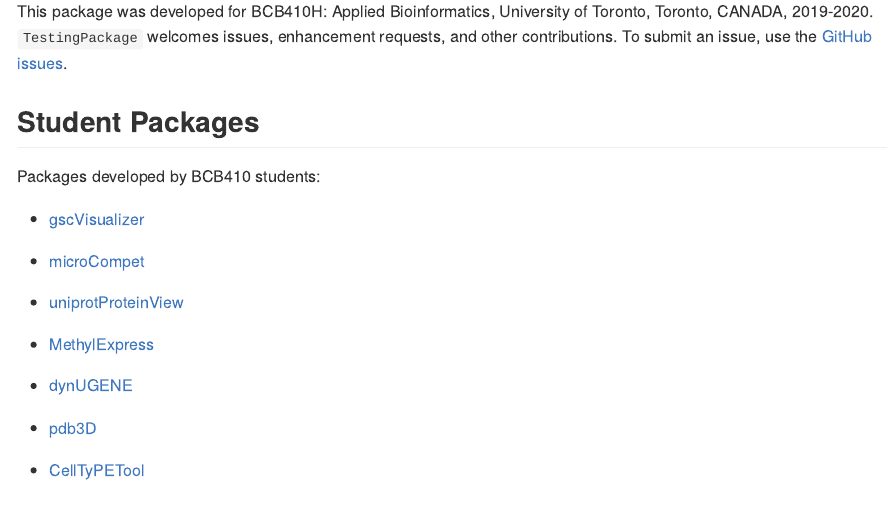
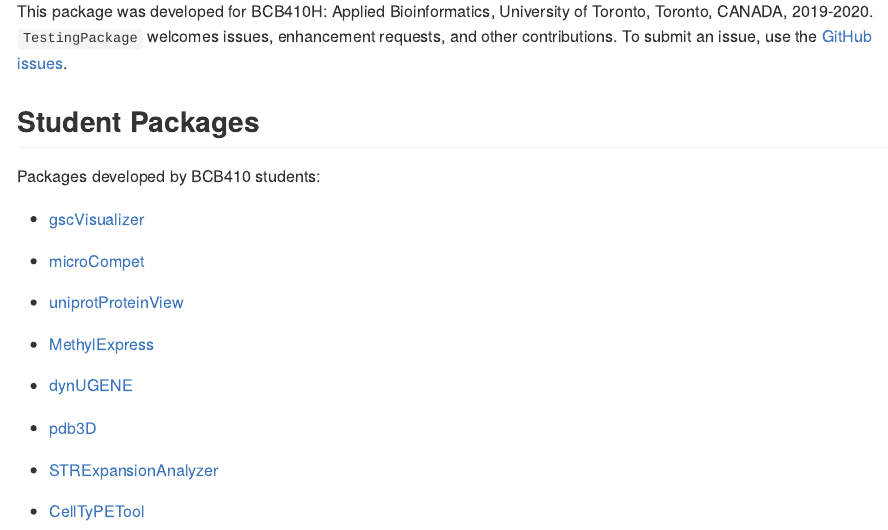
Before and after one commit to anjalisilva/TestingPackage, an R Markdown document (README.Rmd): the page in a window 1100 px wide, from 3400 px down. The pictures show the output file README.md that the author committed with the source, drawn offline in the style of GitHub.

Commit message:
Add student package. Thank you

```diff
--- a/README.Rmd
+++ b/README.Rmd
@@ -137,4 +137,6 @@ Packages developed by BCB410 students:
 
 * [pdb3D](https://github.com/kevin949373048/pdb3D)
 
+* [STRExpansionAnalyzer](https://github.com/michaelzwong/STRExpansionAnalyzer)
+
 * [CellTyPETool](https://github.com/meconsens/CellTyPETool)
```
Also changed, not shown: README.md.
